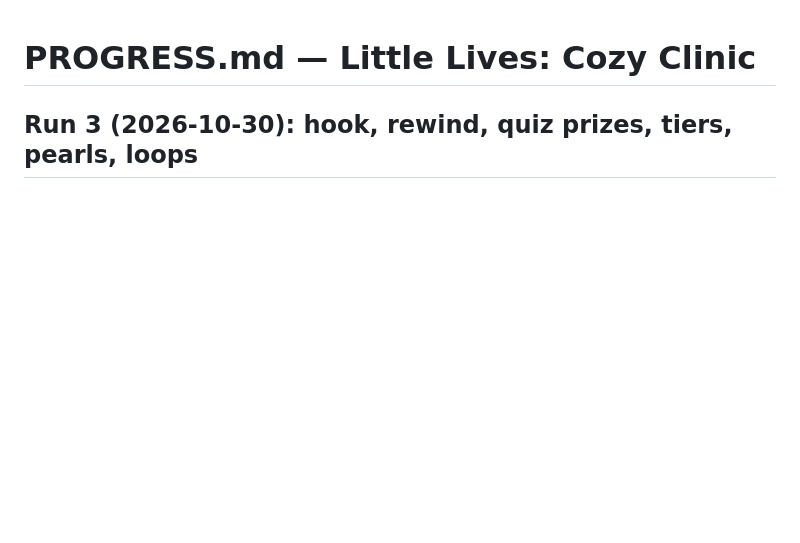
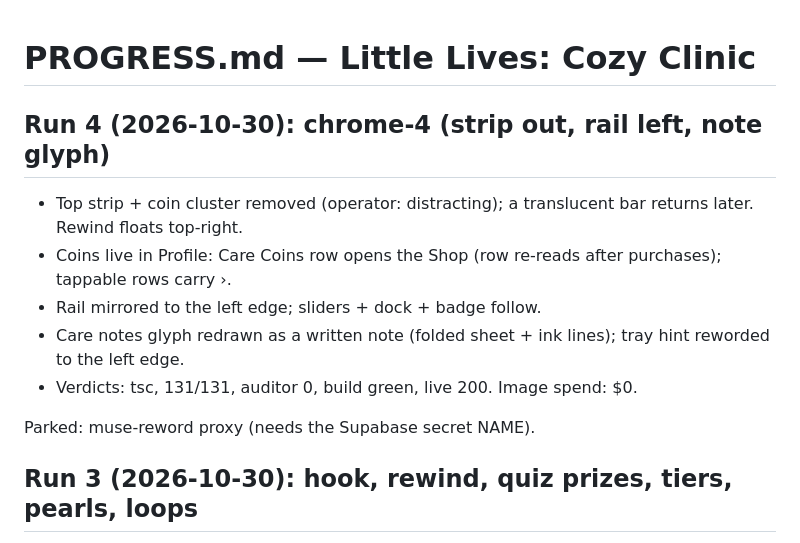
Before and after one commit to henryweimd/cozy-clinic, a Markdown page: PROGRESS.md, the part around the change. GitHub-like rendering; blank space fills up the shorter version.

Commit message:
Docs: run 4 PROGRESS

```diff
--- a/PROGRESS.md
+++ b/PROGRESS.md
@@ -1,4 +1,18 @@
 # PROGRESS.md — Little Lives: Cozy Clinic
+
+## Run 4 (2026-10-30): chrome-4 (strip out, rail left, note glyph)
+
+- Top strip + coin cluster removed (operator: distracting); a
+  translucent bar returns later. Rewind floats top-right.
+- Coins live in Profile: Care Coins row opens the Shop (row
+  re-reads after purchases); tappable rows carry ›.
+- Rail mirrored to the left edge; sliders + dock + badge follow.
+- Care notes glyph redrawn as a written note (folded sheet +
+  ink lines); tray hint reworded to the left edge.
+- Verdicts: tsc, 131/131, auditor 0, build green, live 200.
+  Image spend: $0.
+
+Parked: muse-reword proxy (needs the Supabase secret NAME).
 
 ## Run 3 (2026-10-30): hook, rewind, quiz prizes, tiers, pearls, loops
 
```
